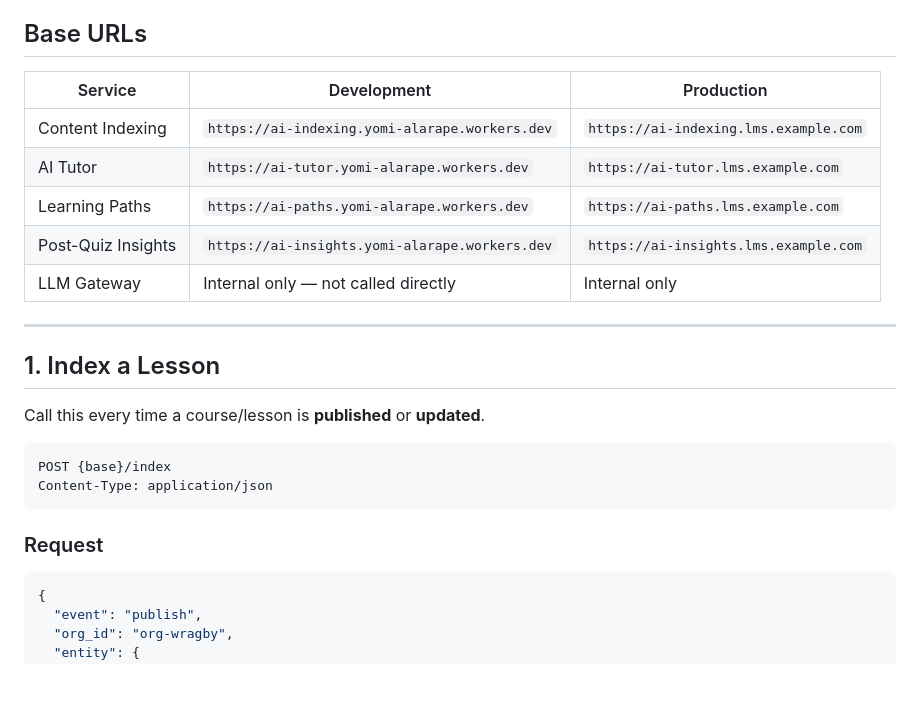
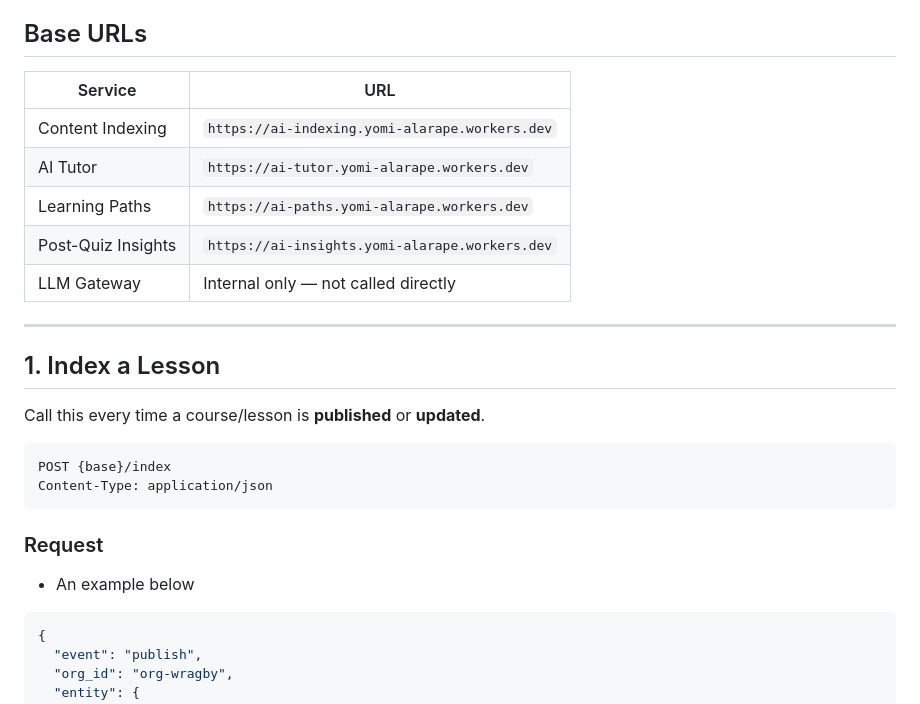
Before and after one commit to abiolaks/ai_features_for_lms, a Markdown page: docs/api-contract.md, the part around the change. Rendered like a GitHub page; blank space fills up the shorter version.

Commit message:
docs(api-contract): simplify base URL table to live worker URLs
Drop placeholder lms.example.com production column — only the deployed
workers.dev URLs exist. Add example callout in indexing request section.

````diff
--- a/docs/api-contract.md
+++ b/docs/api-contract.md
@@ -4,13 +4,13 @@
 
 ## Base URLs
 
-| Service | Development | Production |
-|---------|------------|------------|
-| Content Indexing | `https://ai-indexing.yomi-alarape.workers.dev` | `https://ai-indexing.lms.example.com` |
-| AI Tutor | `https://ai-tutor.yomi-alarape.workers.dev` | `https://ai-tutor.lms.example.com` |
-| Learning Paths | `https://ai-paths.yomi-alarape.workers.dev` | `https://ai-paths.lms.example.com` |
-| Post-Quiz Insights | `https://ai-insights.yomi-alarape.workers.dev` | `https://ai-insights.lms.example.com` |
-| LLM Gateway | Internal only — not called directly | Internal only |
+| Service | URL |
+|---------|-----|
+| Content Indexing | `https://ai-indexing.yomi-alarape.workers.dev` |
+| AI Tutor | `https://ai-tutor.yomi-alarape.workers.dev` |
+| Learning Paths | `https://ai-paths.yomi-alarape.workers.dev` |
+| Post-Quiz Insights | `https://ai-insights.yomi-alarape.workers.dev` |
+| LLM Gateway | Internal only — not called directly |
 
 ---
 
@@ -24,6 +24,8 @@ Content-Type: application/json
 ```
 
 ### Request
+
+- An example below
 
 ```json
 {
````
